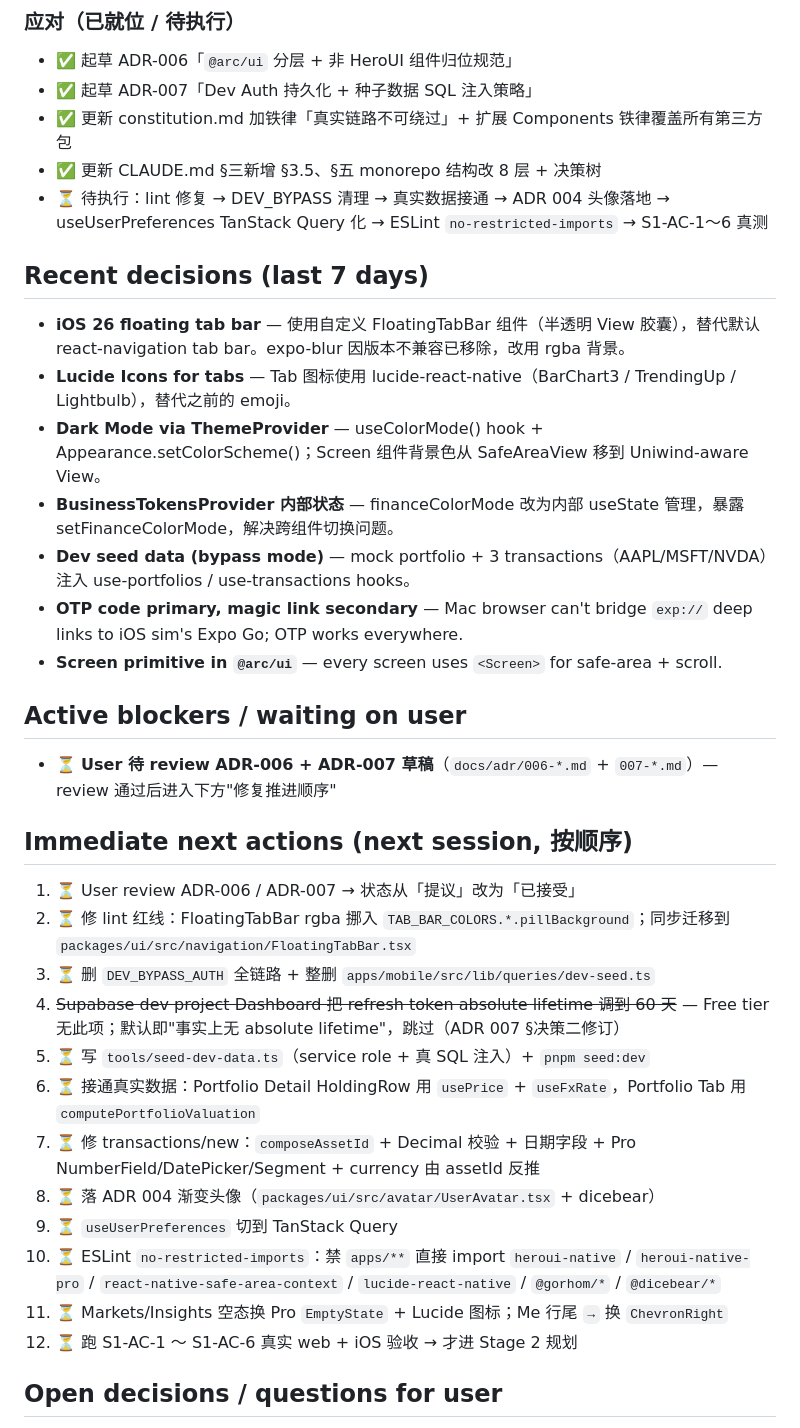
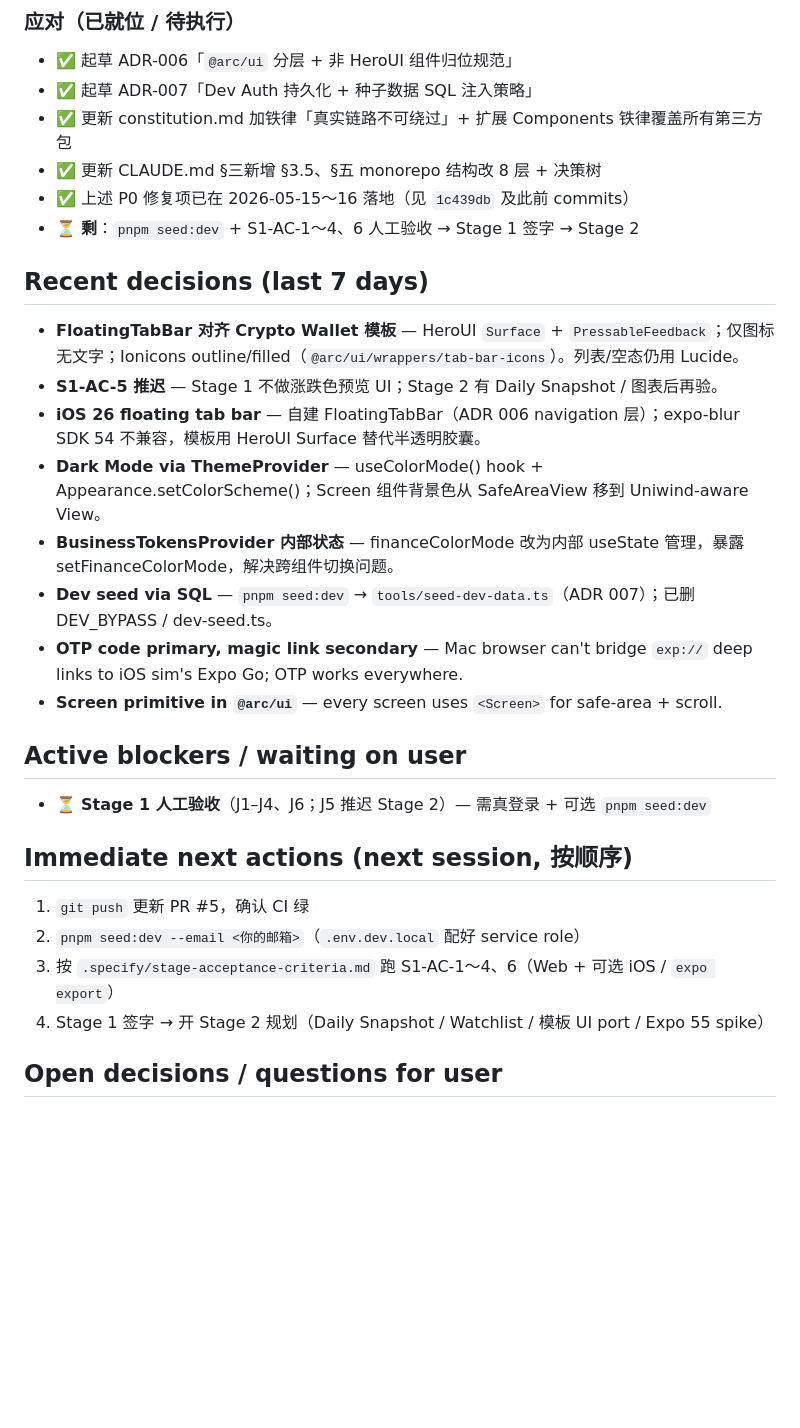
Before and after one commit to BoyangJiao/arc, a Markdown page: .specify/session-state.md, the part around one of its changes. Drawn GitHub-style; blank space fills up the shorter version.

Commit message:
chore(state): checkpoint — Stage 1 code closeout, pending manual AC
Updated after valuation + FloatingTabBar commit; S1-AC-5 deferred to Stage 2.

Co-authored-by: Cursor <cursoragent@cursor.com>

```diff
--- a/.specify/session-state.md
+++ b/.specify/session-state.md
@@ -54,36 +54,30 @@ Stage 1 complete = **当前 4.5/5**。Step 4 审计后发现核心 DoD 未达成
 - ✅ 起草 ADR-007「Dev Auth 持久化 + 种子数据 SQL 注入策略」
 - ✅ 更新 constitution.md 加铁律「真实链路不可绕过」+ 扩展 Components 铁律覆盖所有第三方包
 - ✅ 更新 CLAUDE.md §三新增 §3.5、§五 monorepo 结构改 8 层 + 决策树
-- ⏳ 待执行：lint 修复 → DEV_BYPASS 清理 → 真实数据接通 → ADR 004 头像落地 → useUserPreferences TanStack Query 化 → ESLint `no-restricted-imports` → S1-AC-1～6 真测
+- ✅ 上述 P0 修复项已在 2026-05-15～16 落地（见 `1c439db` 及此前 commits）
+- ⏳ **剩**：`pnpm seed:dev` + S1-AC-1～4、6 人工验收 → Stage 1 签字 → Stage 2
 
 ## Recent decisions (last 7 days)
 
-- **iOS 26 floating tab bar** — 使用自定义 FloatingTabBar 组件（半透明 View 胶囊），替代默认 react-navigation tab bar。expo-blur 因版本不兼容已移除，改用 rgba 背景。
-- **Lucide Icons for tabs** — Tab 图标使用 lucide-react-native（BarChart3 / TrendingUp / Lightbulb），替代之前的 emoji。
+- **FloatingTabBar 对齐 Crypto Wallet 模板** — HeroUI `Surface` + `PressableFeedback`；仅图标无文字；Ionicons outline/filled（`@arc/ui/wrappers/tab-bar-icons`）。列表/空态仍用 Lucide。
+- **S1-AC-5 推迟** — Stage 1 不做涨跌色预览 UI；Stage 2 有 Daily Snapshot / 图表后再验。
+- **iOS 26 floating tab bar** — 自建 FloatingTabBar（ADR 006 navigation 层）；expo-blur SDK 54 不兼容，模板用 HeroUI Surface 替代半透明胶囊。
 - **Dark Mode via ThemeProvider** — useColorMode() hook + Appearance.setColorScheme()；Screen 组件背景色从 SafeAreaView 移到 Uniwind-aware View。
 - **BusinessTokensProvider 内部状态** — financeColorMode 改为内部 useState 管理，暴露 setFinanceColorMode，解决跨组件切换问题。
-- **Dev seed data (bypass mode)** — mock portfolio + 3 transactions（AAPL/MSFT/NVDA）注入 use-portfolios / use-transactions hooks。
+- **Dev seed via SQL** — `pnpm seed:dev` → `tools/seed-dev-data.ts`（ADR 007）；已删 DEV_BYPASS / dev-seed.ts。
 - **OTP code primary, magic link secondary** — Mac browser can't bridge `exp://` deep links to iOS sim's Expo Go; OTP works everywhere.
 - **Screen primitive in `@arc/ui`** — every screen uses `<Screen>` for safe-area + scroll.
 
 ## Active blockers / waiting on user
 
-- ⏳ **User 待 review ADR-006 + ADR-007 草稿**（`docs/adr/006-*.md` + `007-*.md`）— review 通过后进入下方"修复推进顺序"
+- ⏳ **Stage 1 人工验收**（J1–J4、J6；J5 推迟 Stage 2）— 需真登录 + 可选 `pnpm seed:dev`
 
 ## Immediate next actions (next session, 按顺序)
 
-1. ⏳ User review ADR-006 / ADR-007 → 状态从「提议」改为「已接受」
-2. ⏳ 修 lint 红线：FloatingTabBar rgba 挪入 `TAB_BAR_COLORS.*.pillBackground`；同步迁移到 `packages/ui/src/navigation/FloatingTabBar.tsx`
-3. ⏳ 删 `DEV_BYPASS_AUTH` 全链路 + 整删 `apps/mobile/src/lib/queries/dev-seed.ts`
-4. ~~Supabase dev project Dashboard 把 refresh token absolute lifetime 调到 60 天~~ — Free tier 无此项；默认即"事实上无 absolute lifetime"，跳过（ADR 007 §决策二修订）
-5. ⏳ 写 `tools/seed-dev-data.ts`（service role + 真 SQL 注入）+ `pnpm seed:dev`
-6. ⏳ 接通真实数据：Portfolio Detail HoldingRow 用 `usePrice` + `useFxRate`，Portfolio Tab 用 `computePortfolioValuation`
-7. ⏳ 修 transactions/new：`composeAssetId` + Decimal 校验 + 日期字段 + Pro NumberField/DatePicker/Segment + currency 由 assetId 反推
-8. ⏳ 落 ADR 004 渐变头像（`packages/ui/src/avatar/UserAvatar.tsx` + dicebear）
-9. ⏳ `useUserPreferences` 切到 TanStack Query
-10. ⏳ ESLint `no-restricted-imports`：禁 `apps/**` 直接 import `heroui-native` / `heroui-native-pro` / `react-native-safe-area-context` / `lucide-react-native` / `@gorhom/*` / `@dicebear/*`
-11. ⏳ Markets/Insights 空态换 Pro `EmptyState` + Lucide 图标；Me 行尾 `→` 换 `ChevronRight`
-12. ⏳ 跑 S1-AC-1 ～ S1-AC-6 真实 web + iOS 验收 → 才进 Stage 2 规划
+1. `git push` 更新 PR #5，确认 CI 绿
+2. `pnpm seed:dev --email <你的邮箱>`（`.env.dev.local` 配好 service role）
+3. 按 `.specify/stage-acceptance-criteria.md` 跑 S1-AC-1～4、6（Web + 可选 iOS / `expo export`）
+4. Stage 1 签字 → 开 Stage 2 规划（Daily Snapshot / Watchlist / 模板 UI port / Expo 55 spike）
 
 ## Open decisions / questions for user
 
```
Also changed, not shown: other parts of .specify/session-state.md (+19 -19 lines).
